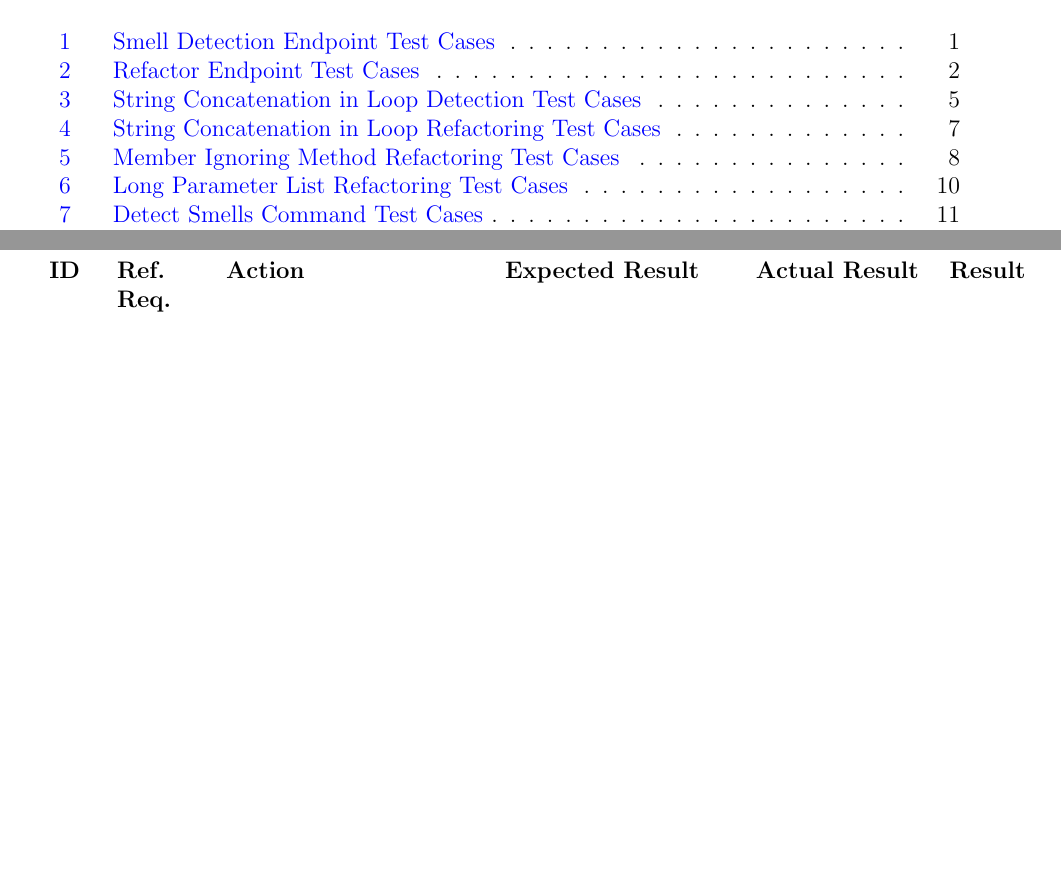
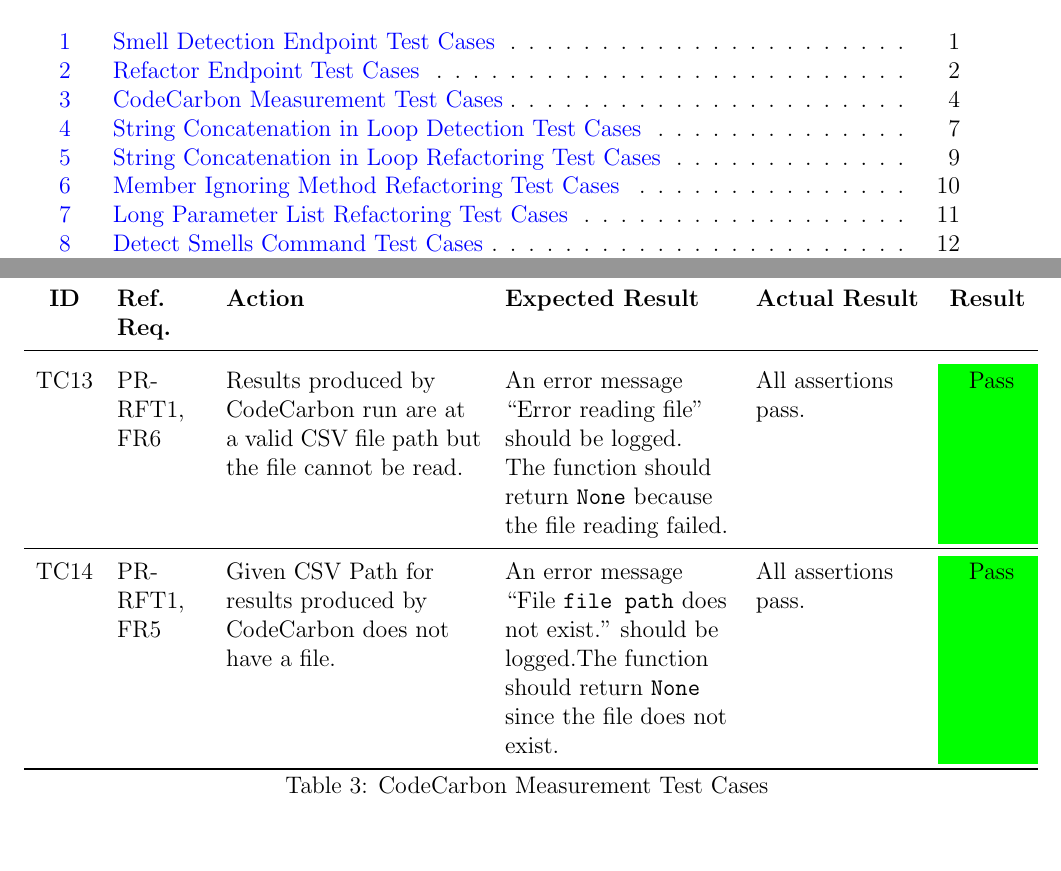
Before and after one commit to ssm-lab/capstone--source-code-optimizer, a LaTeX document (docs/VnVReport/VnVReport.tex): two parts of pages 5 and 9 of 27 before the commit and two parts of pages 5 and 9 of 28 after it, joined at a grey line, cut so that both start at the same text, the shorter picture padded with empty space. Compiled offline with pdfLaTeX.

Commit message:
Added unit test cases for CodeCarbon Return Measurements #421

```diff
--- a/docs/VnVReport/VnVReport.tex
+++ b/docs/VnVReport/VnVReport.tex
@@ -161,0 +176,13 @@ This section will not be appropriate for every project.
+  \multicolumn{6}{l}{\textit{(Continued from previous page)}} \\
+  \toprule
+  \textbf{ID} & \textbf{Ref. Req.} & \textbf{Action} & \textbf{Expected Result} & \textbf{Actual Result} & \textbf{Result} \\
+  \midrule
+  \endhead
+
+  \multicolumn{6}{r}{\textit{Continued on next page}} \\
+  \endfoot
+
+  \bottomrule
+  \caption{CodeCarbon Measurement Test Cases}
+  \label{table:measurement_tests}
+  \endlastfoot
@@ -162,3 +196,6 @@ This section will not be appropriate for every project.
+  TC\testcount & PR-RFT1, FR6 & Results produced by CodeCarbon run are at a valid CSV file path but the file cannot be read. & An error message ``Error reading file" should be logged. The function should return \texttt{None} because the file reading failed. & All assertions pass. & \cellcolor{green} Pass \\
+   \midrule
+  TC\testcount & PR-RFT1, FR5 & Given CSV Path for results produced by CodeCarbon does not have a file. & An error message ``File \texttt{file path} does not exist." should be logged.The function should return \texttt{None} since the file does not exist. & All assertions pass. & \cellcolor{green} Pass \\
 \end{longtable}
 
 \subsection{Smell Analyzers}
```
Also changed, not shown: docs/VnVReport/VnVReport.tex (21 more changed lines).
